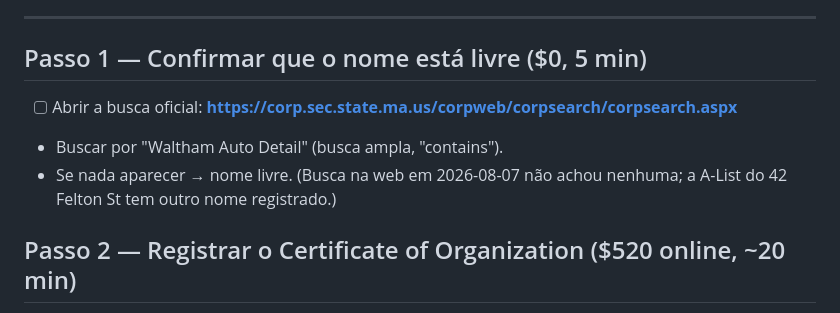
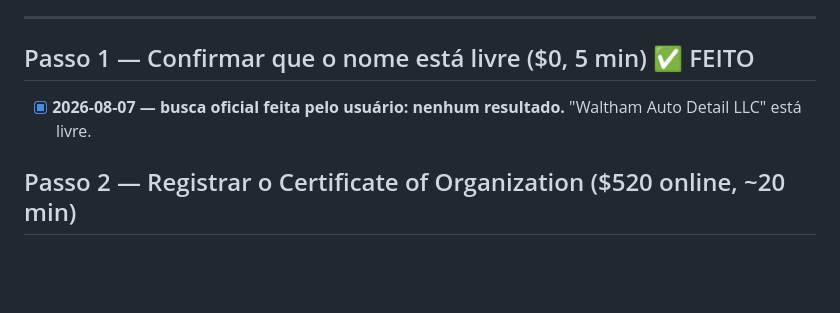
Before and after one commit to walthamautogallery/folder, a Markdown page: LLC_PASSO_A_PASSO.md, the part around the change. GitHub-like rendering; blank space fills up the shorter version.

Commit message:
Marca passo 1 (busca de nome) como concluído — nome livre
Co-Authored-By: Claude Fable 5 <noreply@anthropic.com>
Claude-Session: https://claude.ai/code/session_012DSqobEjELwkYjEVB49iUv

```diff
--- a/LLC_PASSO_A_PASSO.md
+++ b/LLC_PASSO_A_PASSO.md
@@ -17,12 +17,10 @@
 
 ---
 
-## Passo 1 — Confirmar que o nome está livre ($0, 5 min)
+## Passo 1 — Confirmar que o nome está livre ($0, 5 min) ✅ FEITO
 
-- [ ] Abrir a busca oficial: **https://corp.sec.state.ma.us/corpweb/corpsearch/corpsearch.aspx**
-- Buscar por "Waltham Auto Detail" (busca ampla, "contains").
-- Se nada aparecer → nome livre. (Busca na web em 2026-08-07 não achou nenhuma;
-  a A-List do 42 Felton St tem outro nome registrado.)
+- [x] **2026-08-07 — busca oficial feita pelo usuário: nenhum resultado.**
+      "Waltham Auto Detail LLC" está livre.
 
 ## Passo 2 — Registrar o Certificate of Organization ($520 online, ~20 min)
 
```
